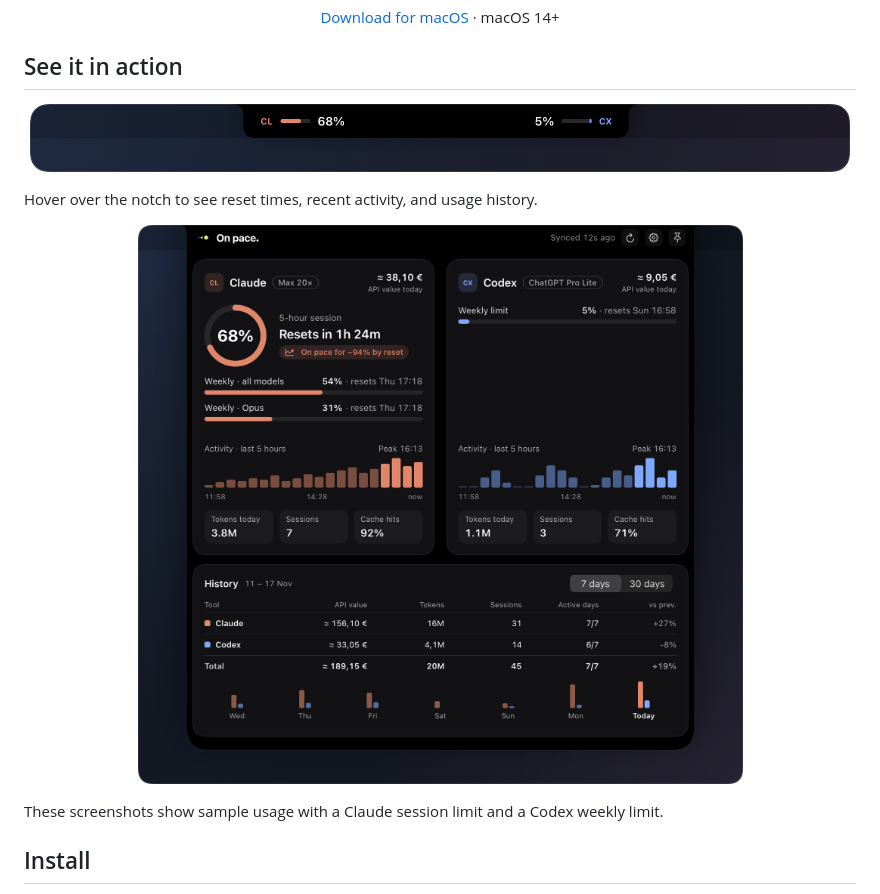
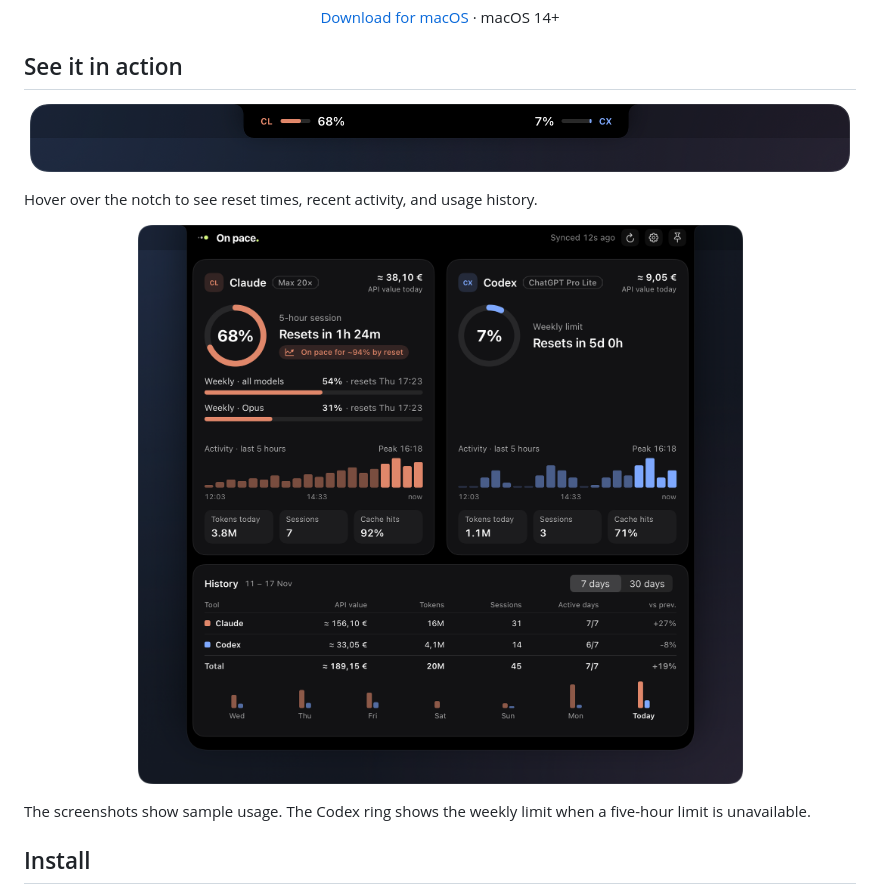
Before and after one commit to drnkPirate/on-pace, a Markdown page: README.md, the part around one of its changes. Drawn GitHub-style; pictures changed too: docs/images/on-pace-detail.png, docs/images/on-pace-notch.png.

Commit message:
Show the weekly quota ring in GitHub screenshots

```diff
--- a/README.md
+++ b/README.md
@@ -21,6 +21,6 @@ Hover over the notch to see reset times, recent activity, and usage history.
 </p>
 
-These screenshots show sample usage with a Claude session limit and a Codex weekly limit.
+The screenshots show sample usage. The Codex ring shows the weekly limit when a five-hour limit is unavailable.
 
 ## Install
 
```
Also changed, not shown: other parts of README.md (+2 -2 lines).
